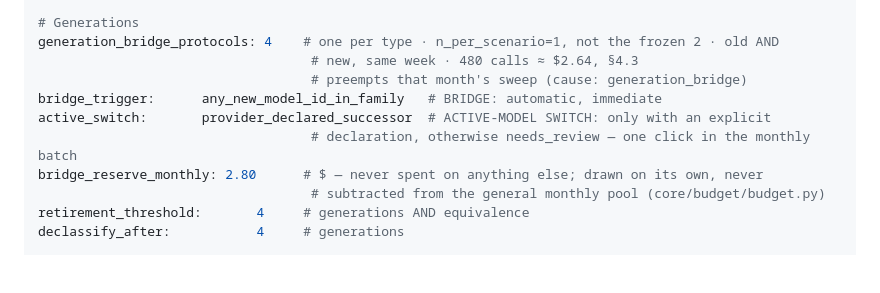
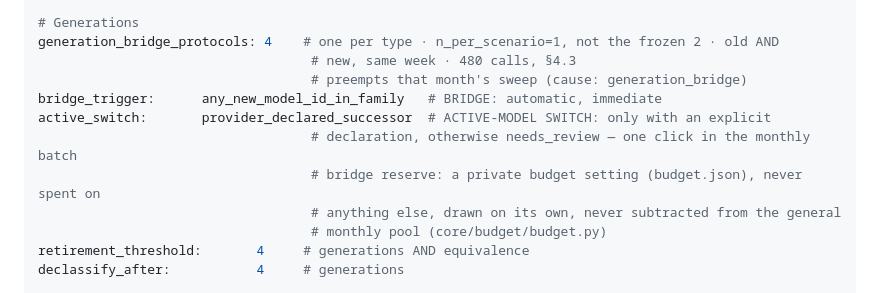
Before and after one commit to LLM-Archive/llm-archive.github.io, a Markdown page: SPEC.md, the part around the change. Drawn GitHub-style; blank space fills up the shorter version.

Commit message:
Sync public site from llm-archive (private) @ 7ebb7cb

```diff
--- a/SPEC.md
+++ b/SPEC.md
@@ -692,13 +692,14 @@ revalidation_daily:        10     # historical records, local, zero cost
 
 # Generations
 generation_bridge_protocols: 4    # one per type · n_per_scenario=1, not the frozen 2 · old AND
-                                   # new, same week · 480 calls ≈ $2.64, §4.3
+                                   # new, same week · 480 calls, §4.3
                                    # preempts that month's sweep (cause: generation_bridge)
 bridge_trigger:      any_new_model_id_in_family   # BRIDGE: automatic, immediate
 active_switch:       provider_declared_successor  # ACTIVE-MODEL SWITCH: only with an explicit
                                    # declaration, otherwise needs_review — one click in the monthly batch
-bridge_reserve_monthly: 2.80      # $ — never spent on anything else; drawn on its own, never
-                                   # subtracted from the general monthly pool (core/budget/budget.py)
+                                   # bridge reserve: a private budget setting (budget.json), never spent on
+                                   # anything else, drawn on its own, never subtracted from the general
+                                   # monthly pool (core/budget/budget.py)
 retirement_threshold:       4     # generations AND equivalence
 declassify_after:           4     # generations
 
```
